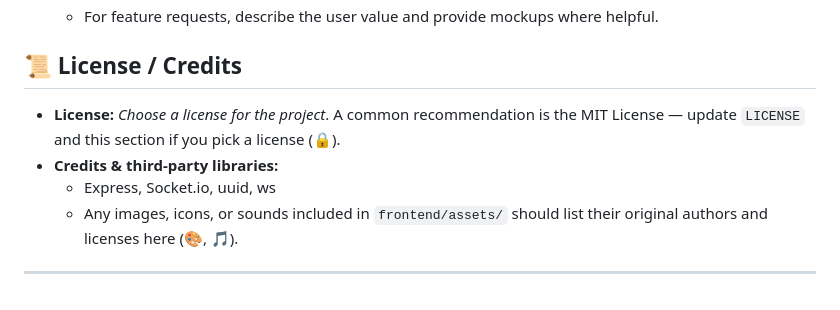
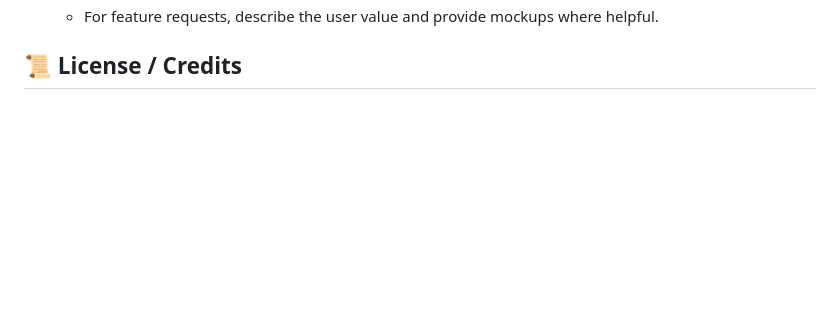
Before and after one commit to fwesh001/Letter-leap, a Markdown page: README.md, the part around the change. Drawn GitHub-style; blank space fills up the shorter version.

```diff
--- a/README.md
+++ b/README.md
@@ -129,10 +129,3 @@ If you need to change the port, edit `server/server.js` (default `PORT = 3000`).
 	- For feature requests, describe the user value and provide mockups where helpful.
 
 ## 📜 License / Credits
-
-- **License:** _Choose a license for the project_. A common recommendation is the MIT License — update `LICENSE` and this section if you pick a license (🔒).
-- **Credits & third-party libraries:**
-	- Express, Socket.io, uuid, ws
-	- Any images, icons, or sounds included in `frontend/assets/` should list their original authors and licenses here (🎨, 🎵).
-
----
```
